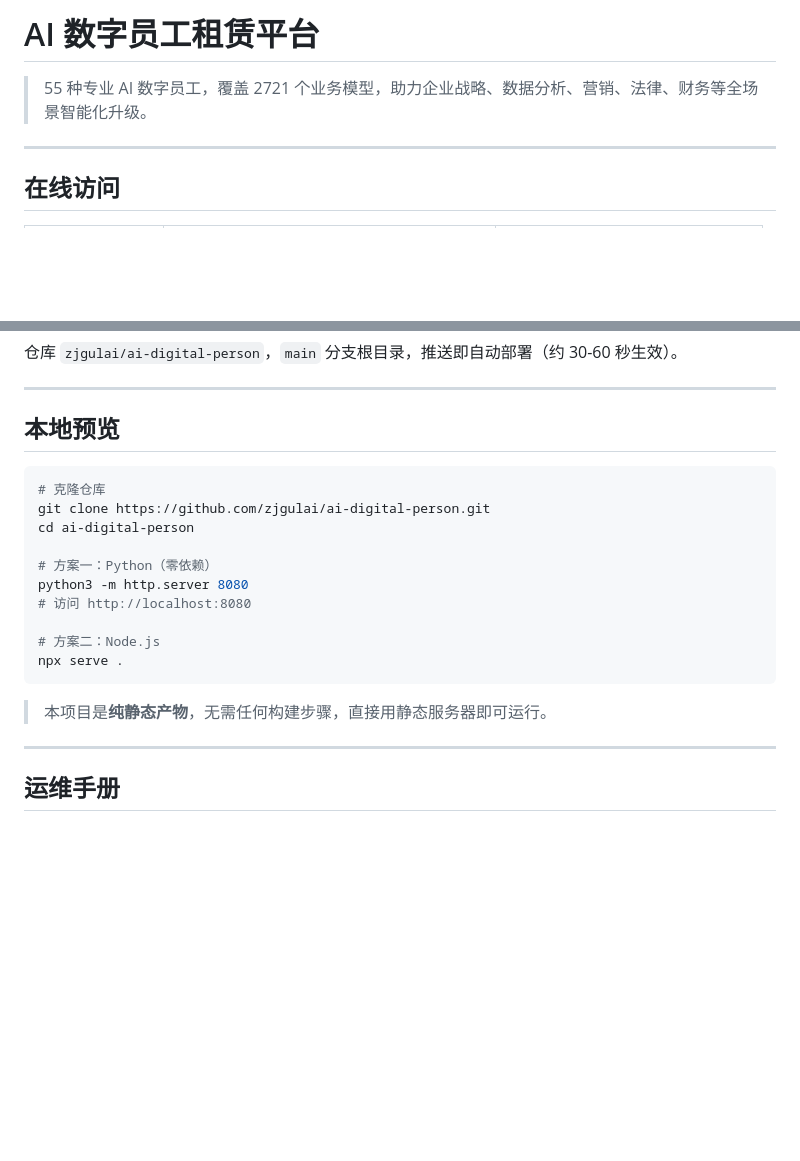
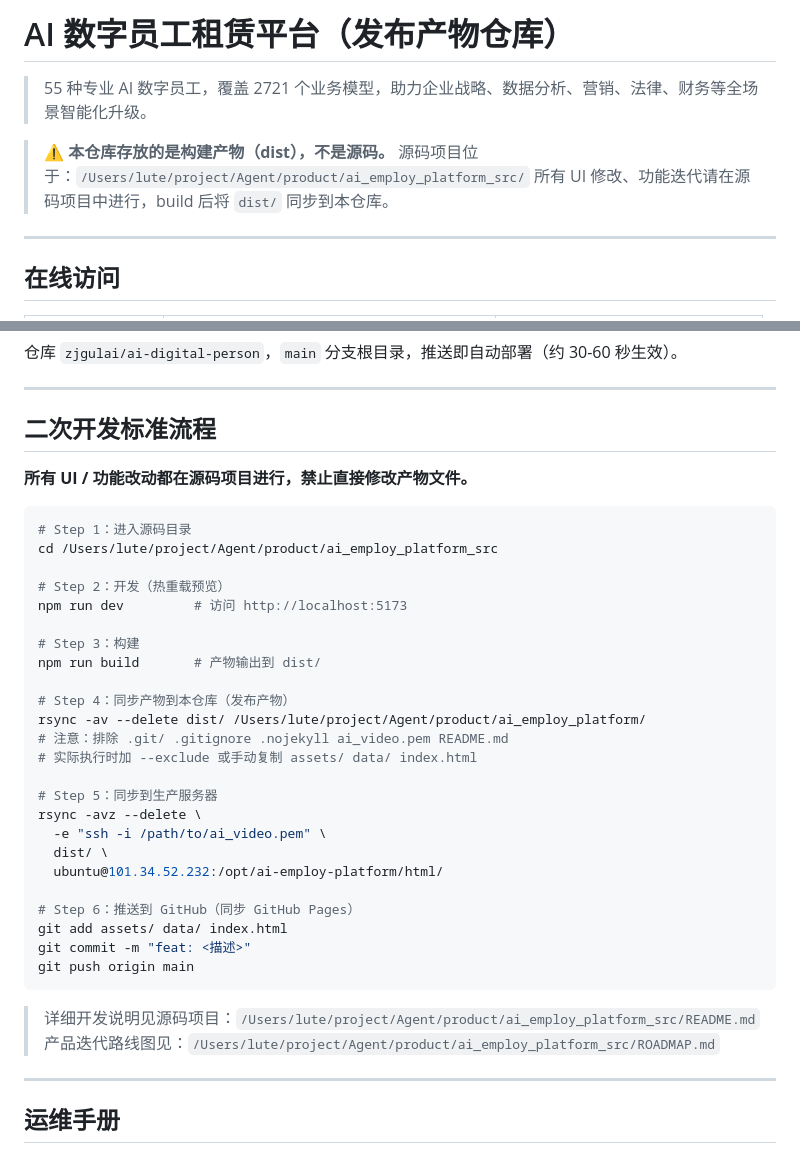
Before and after one commit to zjgulai/ai-digital-person, a Markdown page: README.md, 2 parts joined by grey strips. Drawn GitHub-style; blank space fills up the shorter version.

````diff
--- a/README.md
+++ b/README.md
@@ -1,6 +1,10 @@
-# AI 数字员工租赁平台
+# AI 数字员工租赁平台（发布产物仓库）
 
 > 55 种专业 AI 数字员工，覆盖 2721 个业务模型，助力企业战略、数据分析、营销、法律、财务等全场景智能化升级。
+
+> ⚠️ **本仓库存放的是构建产物（dist），不是源码。**
+> 源码项目位于：`/Users/lute/project/Agent/product/ai_employ_platform_src/`
+> 所有 UI 修改、功能迭代请在源码项目中进行，build 后将 `dist/` 同步到本仓库。
 
 ---
 
@@ -146,22 +174,39 @@ server {
 
 ---
 
-## 本地预览
+## 二次开发标准流程
+
+**所有 UI / 功能改动都在源码项目进行，禁止直接修改产物文件。**
 
 ```bash
-# 克隆仓库
-git clone https://github.com/zjgulai/ai-digital-person.git
-cd ai-digital-person
+# Step 1：进入源码目录
+cd /Users/lute/project/Agent/product/ai_employ_platform_src
 
-# 方案一：Python（零依赖）
-python3 -m http.server 8080
-# 访问 http://localhost:8080
+# Step 2：开发（热重载预览）
+npm run dev         # 访问 http://localhost:5173
 
-# 方案二：Node.js
-npx serve .
+# Step 3：构建
+npm run build       # 产物输出到 dist/
+
+# Step 4：同步产物到本仓库（发布产物）
+rsync -av --delete dist/ /Users/lute/project/Agent/product/ai_employ_platform/
+# 注意：排除 .git/ .gitignore .nojekyll ai_video.pem README.md
+# 实际执行时加 --exclude 或手动复制 assets/ data/ index.html
+
+# Step 5：同步到生产服务器
+rsync -avz --delete \
+  -e "ssh -i /path/to/ai_video.pem" \
+  dist/ \
+  ubuntu@101.34.52.232:/opt/ai-employ-platform/html/
+
+# Step 6：推送到 GitHub（同步 GitHub Pages）
+git add assets/ data/ index.html
+git commit -m "feat: <描述>"
+git push origin main
 ```
 
-> 本项目是**纯静态产物**，无需任何构建步骤，直接用静态服务器即可运行。
+> 详细开发说明见源码项目：`/Users/lute/project/Agent/product/ai_employ_platform_src/README.md`
+> 产品迭代路线图见：`/Users/lute/project/Agent/product/ai_employ_platform_src/ROADMAP.md`
 
 ---
 
````
Also changed, not shown: other parts of README.md (+42 -17 lines).
